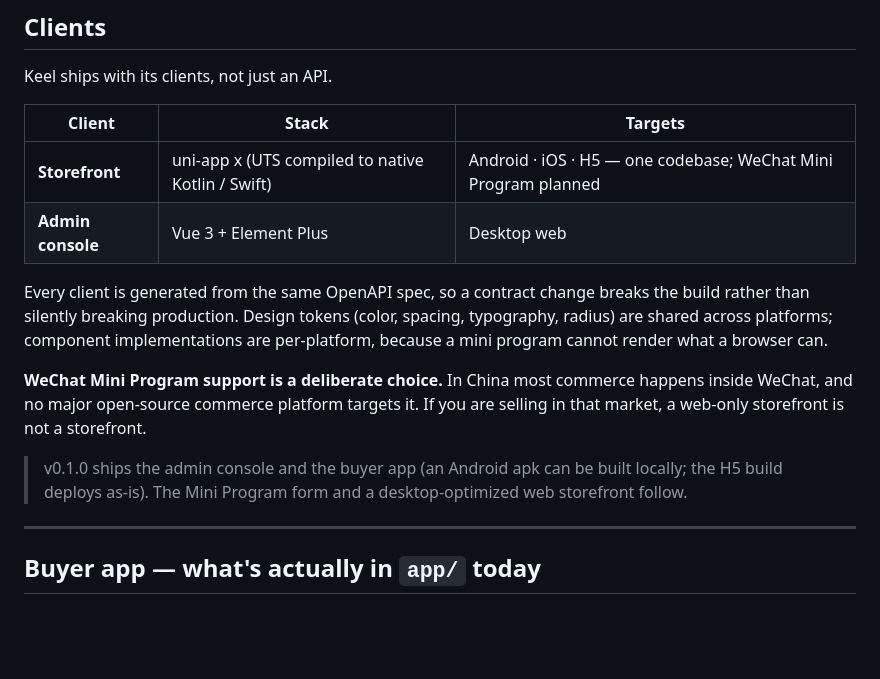
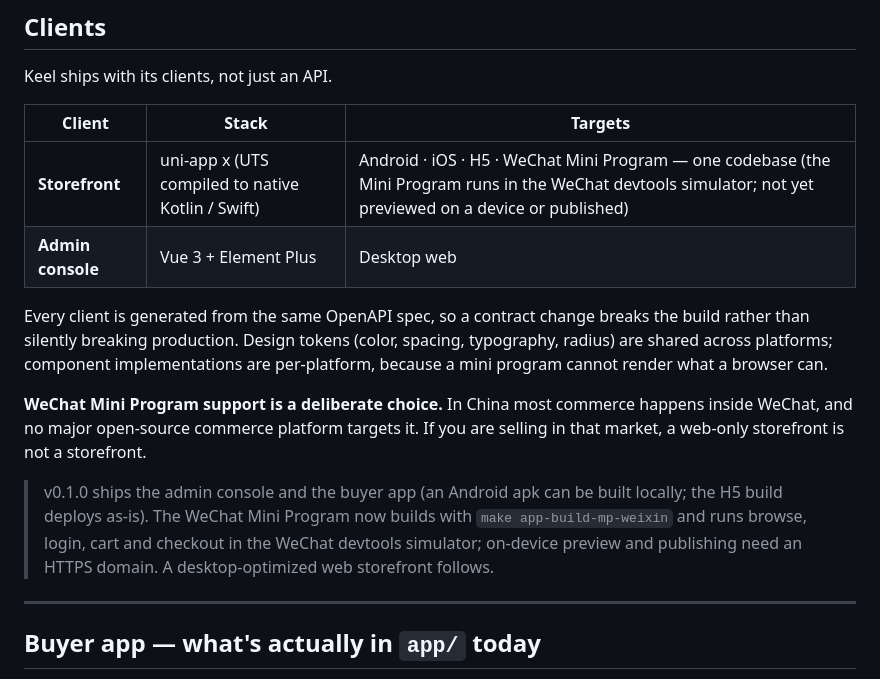
Before and after one commit to jackwangfeng/keel, a Markdown page: README.md, the part around the change. Drawn GitHub-style; blank space fills up the shorter version.

Commit message:
README：微信小程序从「计划中」改成已在开发者工具里跑通
客户端 0328374 已能 make app-build-mp-weixin，并在微信开发者工具模拟器里
走通浏览、登录、购物车、结算。按它提交说明里的实际验证范围写：没有真机
预览，没有上架，真机与上线需要 HTTPS 合法域名。

Co-Authored-By: Claude Opus 5.5 (1M context) <noreply@anthropic.com>
Claude-Session: https://claude.ai/code/session_018jN5PBKzSzXLaW4jimyyUY

```diff
--- a/README.md
+++ b/README.md
@@ -282,7 +282,7 @@ Keel ships with its clients, not just an API.
 
 | Client | Stack | Targets |
 |---|---|---|
-| **Storefront** | uni-app x (UTS compiled to native Kotlin / Swift) | Android · iOS · H5 — one codebase; WeChat Mini Program planned |
+| **Storefront** | uni-app x (UTS compiled to native Kotlin / Swift) | Android · iOS · H5 · WeChat Mini Program — one codebase (the Mini Program runs in the WeChat devtools simulator; not yet previewed on a device or published) |
 | **Admin console** | Vue 3 + Element Plus | Desktop web |
 
 Every client is generated from the same OpenAPI spec, so a contract change
@@ -296,8 +296,10 @@ happens inside WeChat, and no major open-source commerce platform targets it.
 If you are selling in that market, a web-only storefront is not a storefront.
 
 > v0.1.0 ships the admin console and the buyer app (an Android apk can be
-> built locally; the H5 build deploys as-is). The Mini Program form and a
-> desktop-optimized web storefront follow.
+> built locally; the H5 build deploys as-is). The WeChat Mini Program now builds
+> with `make app-build-mp-weixin` and runs browse, login, cart and checkout in
+> the WeChat devtools simulator; on-device preview and publishing need an HTTPS
+> domain. A desktop-optimized web storefront follows.
 
 ---
 
```
Also changed, not shown: README.zh-CN.md (+3 -2 lines).
